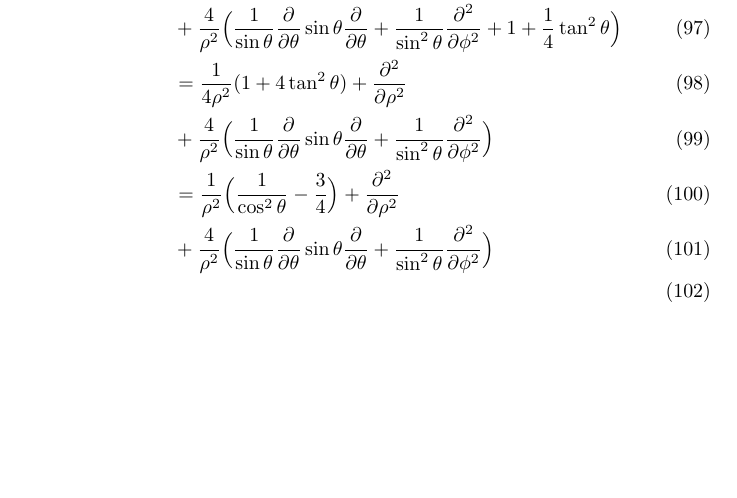
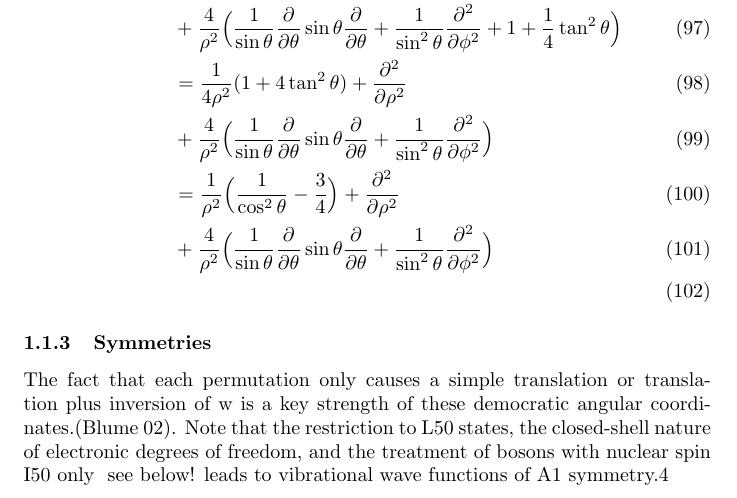
Before and after one commit to kkm86/efimov, a LaTeX document (Efimovworkinprog.tex): part of page 15 of 16 before the commit and part of page 15 of 17 after it, cut so that both start at the same text, the shorter picture padded with empty space. Compiled offline with pdfLaTeX.

Commit message:
comments

```diff
--- a/Efimovworkinprog.tex
+++ b/Efimovworkinprog.tex
@@ -805,6 +805,16 @@ and
 & + \frac{4}{\rho^{2}}\Big( \frac{1}{\sin\theta} \frac{\partial}{\partial \theta} \sin\theta \frac{\partial}{\partial \theta} + \frac{1}{\sin^{2}\theta} \frac{\partial^{2}}{\partial \phi^{2}} \Big)\\
 \end{align}
 
+\subsubsection{Symmetries}
+
+The fact that each permutation only causes a
+simple translation or translation plus inversion of w is a key
+strength of these democratic angular coordinates.(Blume 02). Note that
+the restriction to L50 states, the closed-shell nature of electronic
+degrees of freedom, and the treatment of bosons with
+nuclear spin I50 only ~see below! leads to vibrational wave
+functions of A1 symmetry.4
+
 
 \subsection{Hyperradial equations}
 
```
